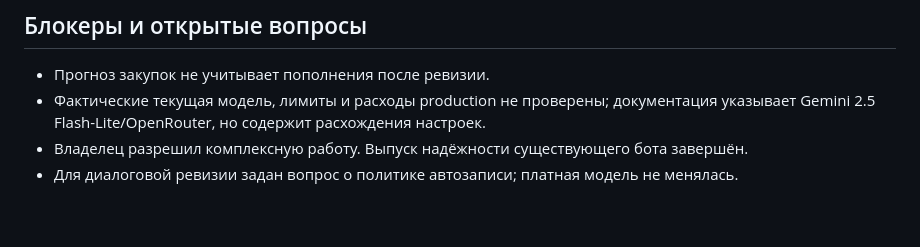
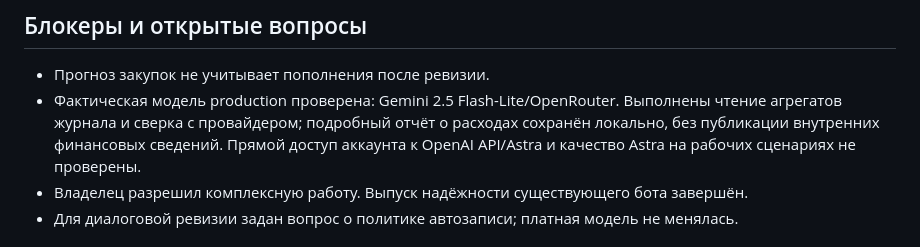
Before and after one commit to I-XLEB-I/cofee-bot, a Markdown page: docs/COFFEE_AGENT_STATUS.md, the part around the change. GitHub-like rendering; blank space fills up the shorter version.

Commit message:
docs: record completed production model and usage audit

```diff
--- a/docs/COFFEE_AGENT_STATUS.md
+++ b/docs/COFFEE_AGENT_STATUS.md
@@ -23,7 +23,7 @@
 ## Блокеры и открытые вопросы
 
 - Прогноз закупок не учитывает пополнения после ревизии.
-- Фактические текущая модель, лимиты и расходы production не проверены; документация указывает Gemini 2.5 Flash-Lite/OpenRouter, но содержит расхождения настроек.
+- Фактическая модель production проверена: Gemini 2.5 Flash-Lite/OpenRouter. Выполнены чтение агрегатов журнала и сверка с провайдером; подробный отчёт о расходах сохранён локально, без публикации внутренних финансовых сведений. Прямой доступ аккаунта к OpenAI API/Astra и качество Astra на рабочих сценариях не проверены.
 - Владелец разрешил комплексную работу. Выпуск надёжности существующего бота завершён.
 - Для диалоговой ревизии задан вопрос о политике автозаписи; платная модель не менялась.
 
```
